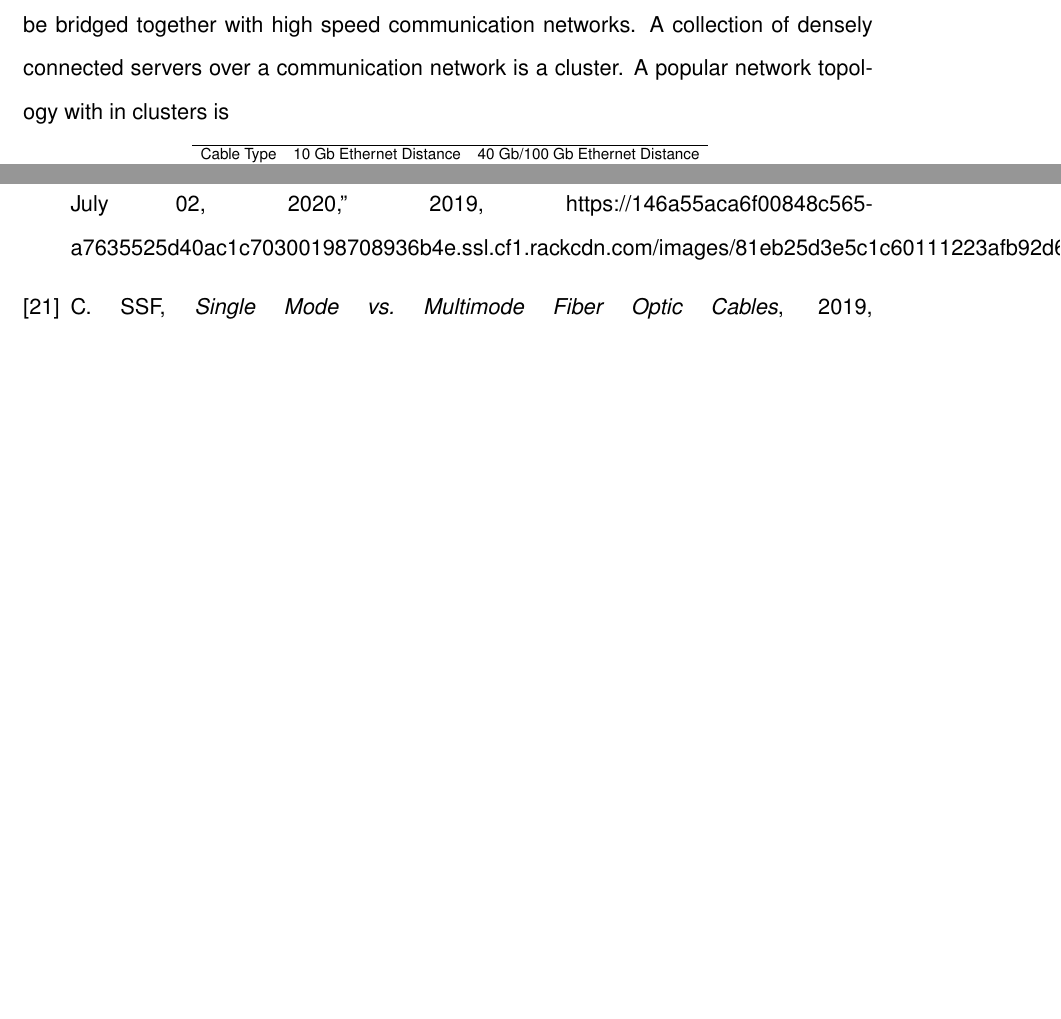
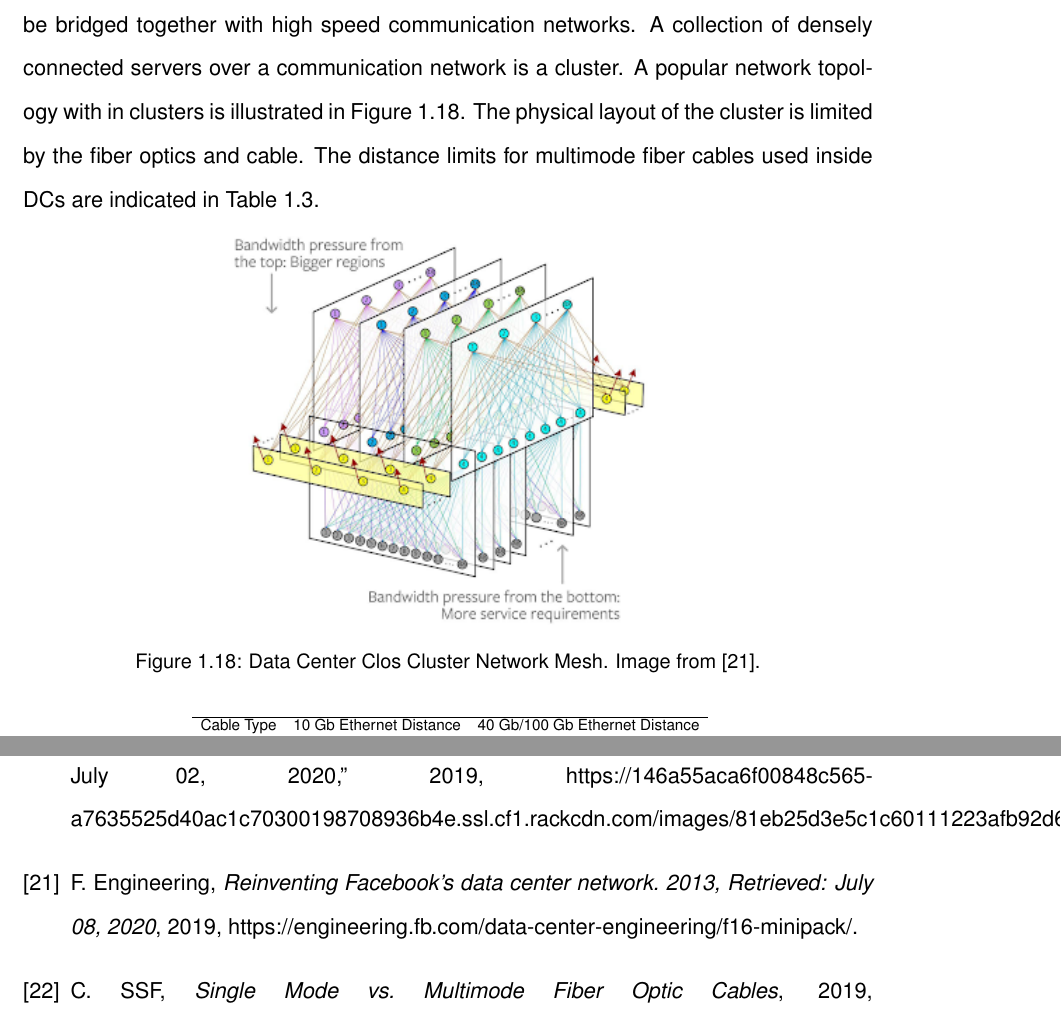
Before and after one commit to myndtrust/CMU-Thesis-master, a LaTeX thesis (thesis.tex, which reads methodology/body.tex, methodology/content/image_fb_clos.tex): two parts of pages 37 and 89 of 92, joined at a grey line, cut so that both start at the same text, the shorter picture padded with empty space. Compiled offline with pdfLaTeX.

Commit message:
Updates from Overleaf

```diff
--- a/methodology/body.tex
+++ b/methodology/body.tex
@@ -139,10 +139,11 @@ This chapter presents the methods used to identify the scope of this dissertatio
 
         \input{methodology/content/server rack}
 
-        When processing servers and storage servers are not collocated on a rack, they must be bridged together with high speed communication networks. A collection of densely connected servers over a communication network is a cluster. A popular network topology with in clusters is
+        When processing servers and storage servers are not collocated on a rack, they must be bridged together with high speed communication networks. A collection of densely connected servers over a communication network is a cluster. A popular network topology with in clusters is illustrated in Figure~\ref{img_fb_clos}. The physical layout of the cluster is limited by the fiber optics and cable. The distance limits for multimode fiber cables used inside DCs are indicated in Table~\ref{table_fiber_limits}.
+
+        \input{methodology/content/image_fb_clos}
 
         \input{methodology/content/cable_distance}
-
 
         \subsubsection{Building Systems}
 
--- /dev/null
+++ b/methodology/content/image_fb_clos.tex
@@ -0,0 +1,6 @@
+\begin{figure} [!h]
+\centering
+\includegraphics[scale=.7]{methodology/images/fb_clos.png}
+\caption[DC Clos Network]{Data Center Clos Cluster Network Mesh. Image from  \cite{fb_clos}.}
+\label{img_fb_clos}
+\end{figure}
```
Also changed, not shown: content/bibs.bib (+8 -0 lines).
